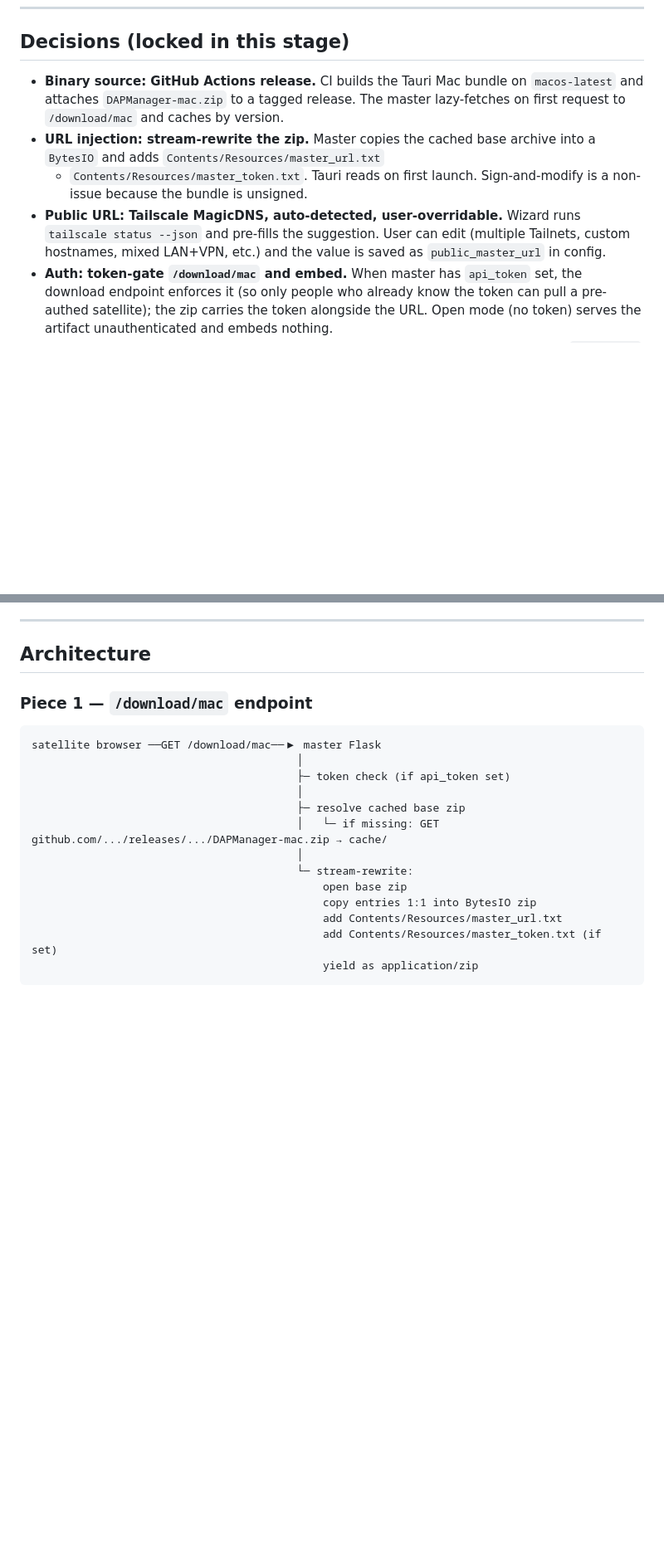
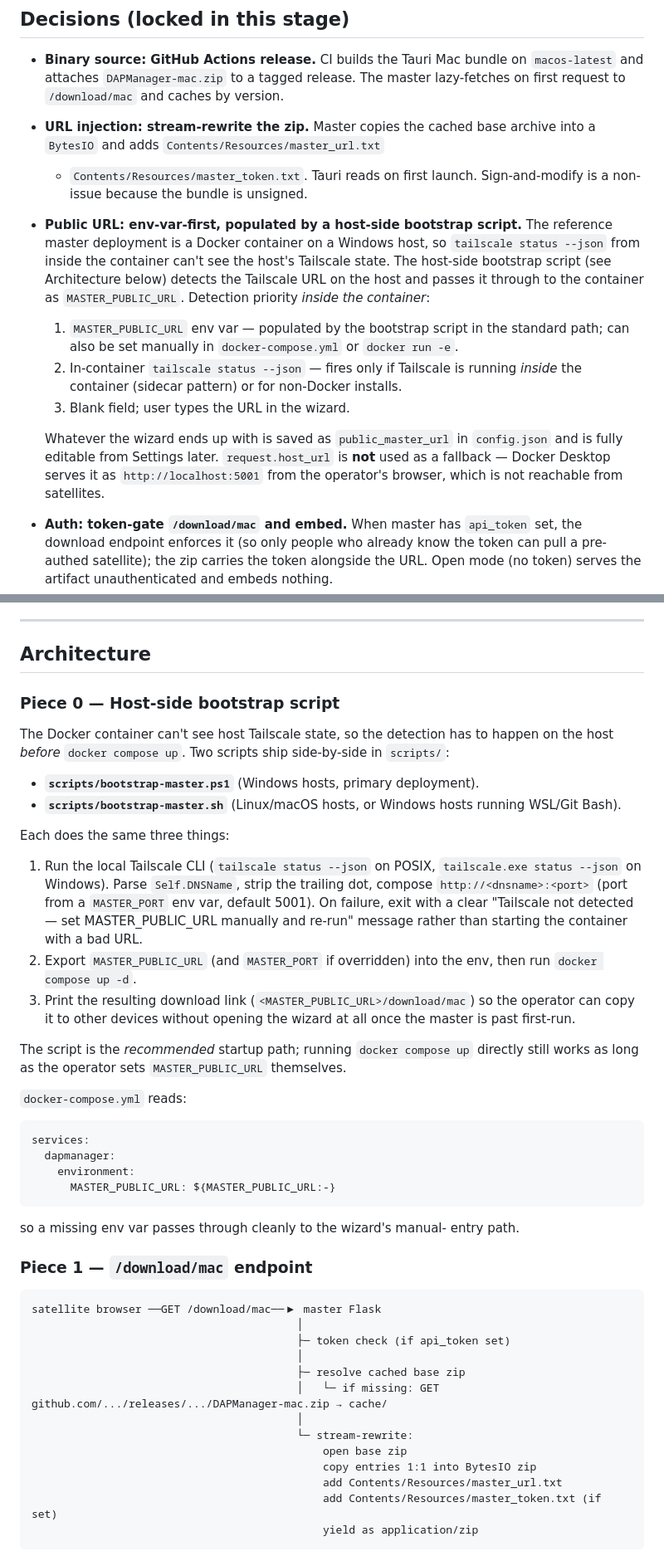
Before and after one commit to vigneshmohan2002/DAPManager, a Markdown page: docs/onboarding.md, 2 parts joined by grey strips. Shown at 83% size. GitHub-like rendering; blank space fills up the shorter version.

````diff
--- a/docs/onboarding.md
+++ b/docs/onboarding.md
@@ -27,10 +27,26 @@ Stage 7a Settings screen.
   base archive into a `BytesIO` and adds `Contents/Resources/master_url.txt`
   + `Contents/Resources/master_token.txt`. Tauri reads on first launch.
   Sign-and-modify is a non-issue because the bundle is unsigned.
-- **Public URL: Tailscale MagicDNS, auto-detected, user-overridable.**
-  Wizard runs `tailscale status --json` and pre-fills the suggestion.
-  User can edit (multiple Tailnets, custom hostnames, mixed LAN+VPN,
-  etc.) and the value is saved as `public_master_url` in config.
+- **Public URL: env-var-first, populated by a host-side bootstrap
+  script.** The reference master deployment is a Docker container on
+  a Windows host, so `tailscale status --json` from inside the
+  container can't see the host's Tailscale state. The host-side
+  bootstrap script (see Architecture below) detects the Tailscale
+  URL on the host and passes it through to the container as
+  `MASTER_PUBLIC_URL`. Detection priority *inside the container*:
+  1. `MASTER_PUBLIC_URL` env var — populated by the bootstrap
+     script in the standard path; can also be set manually in
+     `docker-compose.yml` or `docker run -e`.
+  2. In-container `tailscale status --json` — fires only if
+     Tailscale is running *inside* the container (sidecar pattern)
+     or for non-Docker installs.
+  3. Blank field; user types the URL in the wizard.
+
+  Whatever the wizard ends up with is saved as `public_master_url`
+  in `config.json` and is fully editable from Settings later.
+  `request.host_url` is **not** used as a fallback — Docker Desktop
+  serves it as `http://localhost:5001` from the operator's browser,
+  which is not reachable from satellites.
 - **Auth: token-gate `/download/mac` and embed.** When master has
   `api_token` set, the download endpoint enforces it (so only people
   who already know the token can pull a pre-authed satellite); the
@@ -50,6 +66,48 @@ Stage 7a Settings screen.
 ---
 
 ## Architecture
+
+### Piece 0 — Host-side bootstrap script
+
+The Docker container can't see host Tailscale state, so the
+detection has to happen on the host *before* `docker compose up`.
+Two scripts ship side-by-side in `scripts/`:
+
+- **`scripts/bootstrap-master.ps1`** (Windows hosts, primary
+  deployment).
+- **`scripts/bootstrap-master.sh`** (Linux/macOS hosts, or Windows
+  hosts running WSL/Git Bash).
+
+Each does the same three things:
+
+1. Run the local Tailscale CLI (`tailscale status --json` on POSIX,
+   `tailscale.exe status --json` on Windows). Parse `Self.DNSName`,
+   strip the trailing dot, compose `http://<dnsname>:<port>` (port
+   from a `MASTER_PORT` env var, default 5001). On failure, exit
+   with a clear "Tailscale not detected — set MASTER_PUBLIC_URL
+   manually and re-run" message rather than starting the container
+   with a bad URL.
+2. Export `MASTER_PUBLIC_URL` (and `MASTER_PORT` if overridden) into
+   the env, then run `docker compose up -d`.
+3. Print the resulting download link (`<MASTER_PUBLIC_URL>/download/mac`)
+   so the operator can copy it to other devices without opening
+   the wizard at all once the master is past first-run.
+
+The script is the *recommended* startup path; running `docker
+compose up` directly still works as long as the operator sets
+`MASTER_PUBLIC_URL` themselves.
+
+`docker-compose.yml` reads:
+
+```yaml
+services:
+  dapmanager:
+    environment:
+      MASTER_PUBLIC_URL: ${MASTER_PUBLIC_URL:-}
+```
+
+so a missing env var passes through cleanly to the wizard's manual-
+entry path.
 
 ### Piece 1 — `/download/mac` endpoint
 
````
Also changed, not shown: other parts of docs/onboarding.md (+56 -23 lines).
